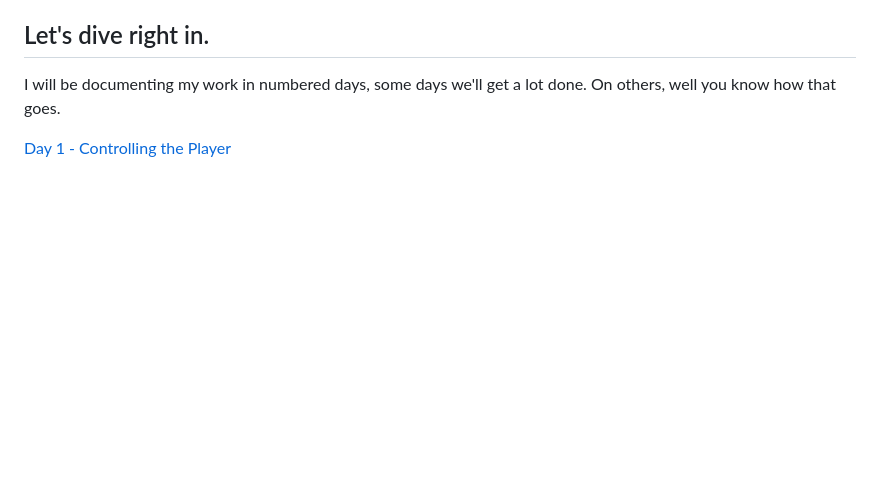
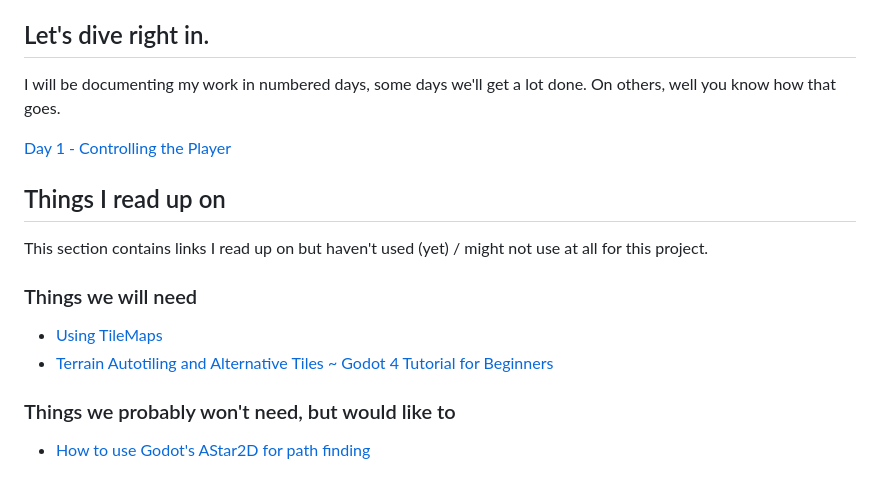
Before and after one commit to Teaching-myself-Godot/rewriting-zelia-tutorial, a Markdown page: README.md, the part around the change. GitHub-like rendering; blank space fills up the shorter version.

```diff
--- a/README.md
+++ b/README.md
@@ -23,3 +23,15 @@ We'll discover how that goes together as well.
 I will be documenting my work in numbered days, some days we'll get a lot done. On others, well you know how that goes.
 
 [Day 1 - Controlling the Player](day-1.md)
+
+
+## Things I read up on
+
+This section contains links I read up on but haven't used (yet) / might not use at all for this project.
+
+### Things we will need
+- [Using TileMaps](https://docs.godotengine.org/en/stable/tutorials/2d/using_tilemaps.html)
+- [Terrain Autotiling and Alternative Tiles ~ Godot 4 Tutorial for Beginners](https://www.youtube.com/watch?v=vV8uKN1VnN4)
+
+### Things we probably won't need, but would like to
+- [How to use Godot's AStar2D for path finding](https://escada-games.itch.io/randungeon/devlog/261991/how-to-use-godots-astar2d-for-path-finding)
```
Also changed, not shown: day-1.md (+12 -0 lines), screenshots/renderer-choice.png (added), 1 other file.
